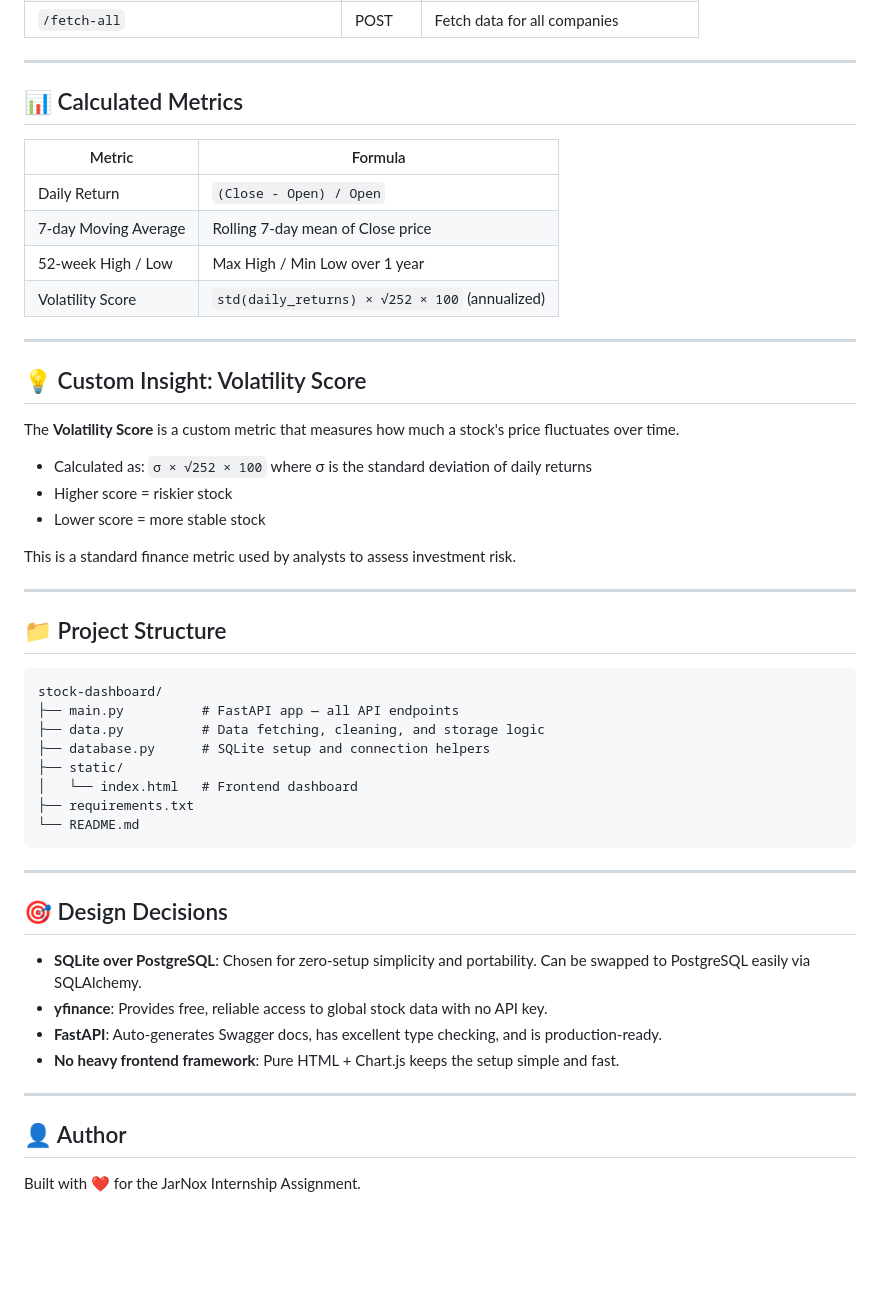
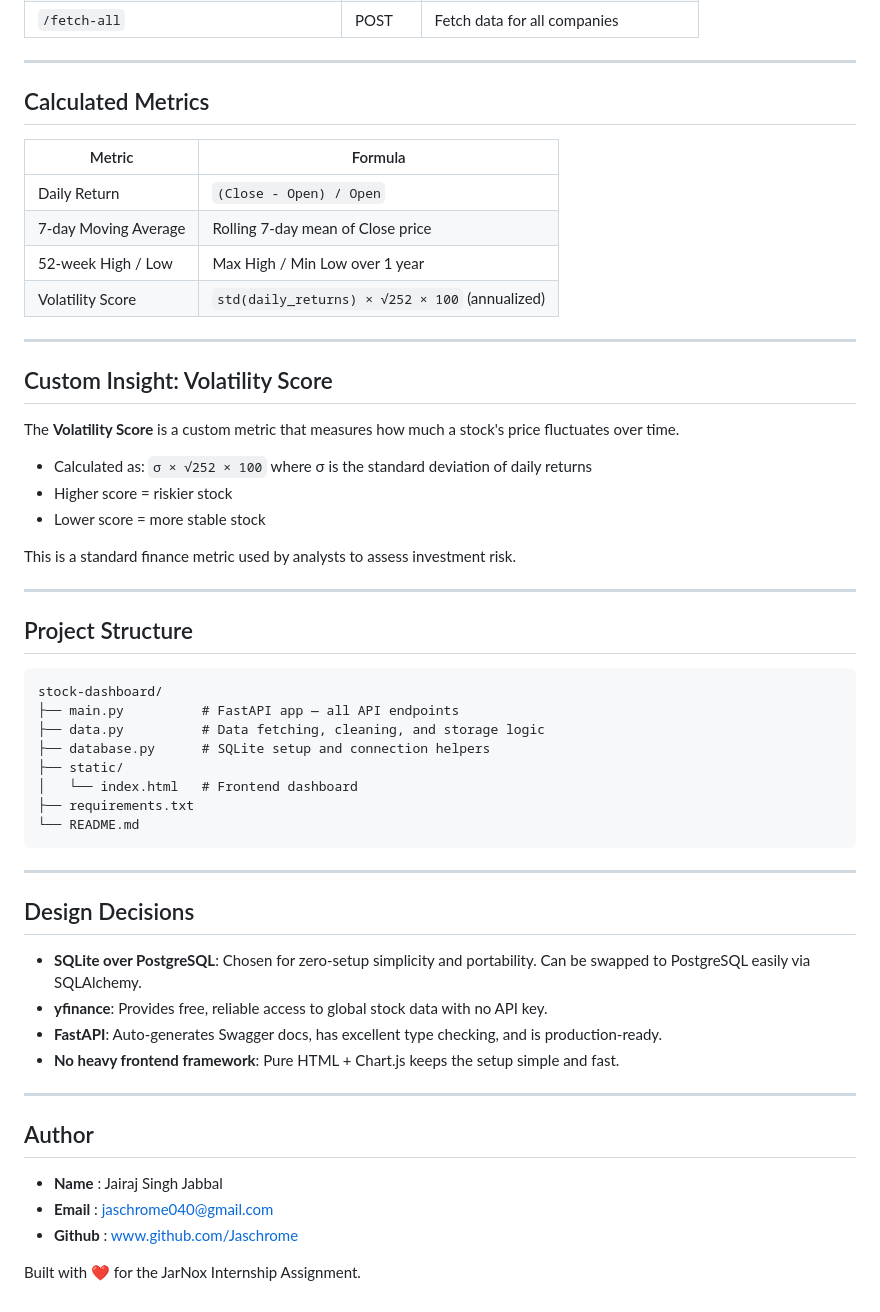
Before and after one commit to Jaschrome/stock-dashboard, a Markdown page: README.md, the part around one of its changes. Rendered like a GitHub page; blank space fills up the shorter version.

Commit message:
Fix formatting in README.md headings

````diff
--- a/README.md
+++ b/README.md
@@ -79,7 +79,7 @@ http://localhost:8000/docs
 
 ---
 
-## 📊 Calculated Metrics
+##  Calculated Metrics
 
 | Metric | Formula |
 |--------|---------|
@@ -90,7 +90,7 @@ http://localhost:8000/docs
 
 ---
 
-## 💡 Custom Insight: Volatility Score
+##  Custom Insight: Volatility Score
 
 The **Volatility Score** is a custom metric that measures how much a stock's price fluctuates over time.
 
@@ -102,7 +102,7 @@ This is a standard finance metric used by analysts to assess investment risk.
 
 ---
 
-## 📁 Project Structure
+##  Project Structure
 
 ```
 stock-dashboard/
@@ -117,7 +117,7 @@ stock-dashboard/
 
 ---
 
-## 🎯 Design Decisions
+##  Design Decisions
 
 - **SQLite over PostgreSQL**: Chosen for zero-setup simplicity and portability. Can be swapped to PostgreSQL easily via SQLAlchemy.
 - **yfinance**: Provides free, reliable access to global stock data with no API key.
@@ -126,6 +126,10 @@ stock-dashboard/
 
 ---
 
-## 👤 Author
+##  Author
+
+- **Name** : Jairaj Singh Jabbal
+- **Email** : jaschrome040@gmail.com
+- **Github** : www.github.com/Jaschrome
 
 Built with ❤️ for the JarNox Internship Assignment.
````
Also changed, not shown: other parts of README.md (+5 -5 lines).
